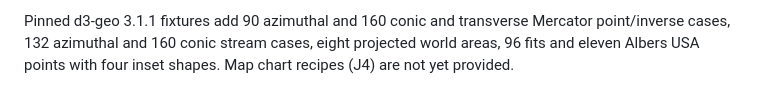
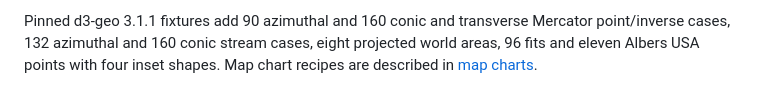
Before and after one commit to ranvier-org/Ranvier.D5, a Markdown page: docs/geographic-projections.md, the part around the change. Drawn GitHub-style.

```diff
--- a/docs/geographic-projections.md
+++ b/docs/geographic-projections.md
@@ -138,4 +138,4 @@ therefore succeed, while genuinely curved edges still report `BudgetExceeded`.
 Pinned d3-geo 3.1.1 fixtures add 90 azimuthal and 160 conic and transverse
 Mercator point/inverse cases, 132 azimuthal and 160 conic stream cases, eight
 projected world areas, 96 fits and eleven Albers USA points with four inset
-shapes. Map chart recipes (J4) are not yet provided.
+shapes. Map chart recipes are described in [map charts](map-charts.md).
```
Also changed, not shown: docs/d3-coverage.md (+1 -1 lines), docs/map-charts.md (added, +55 -0 lines), examples/Ranvier.D5.Gallery/README.md (+9 -0 lines), docs/images/map.png (added), 12 other files.
